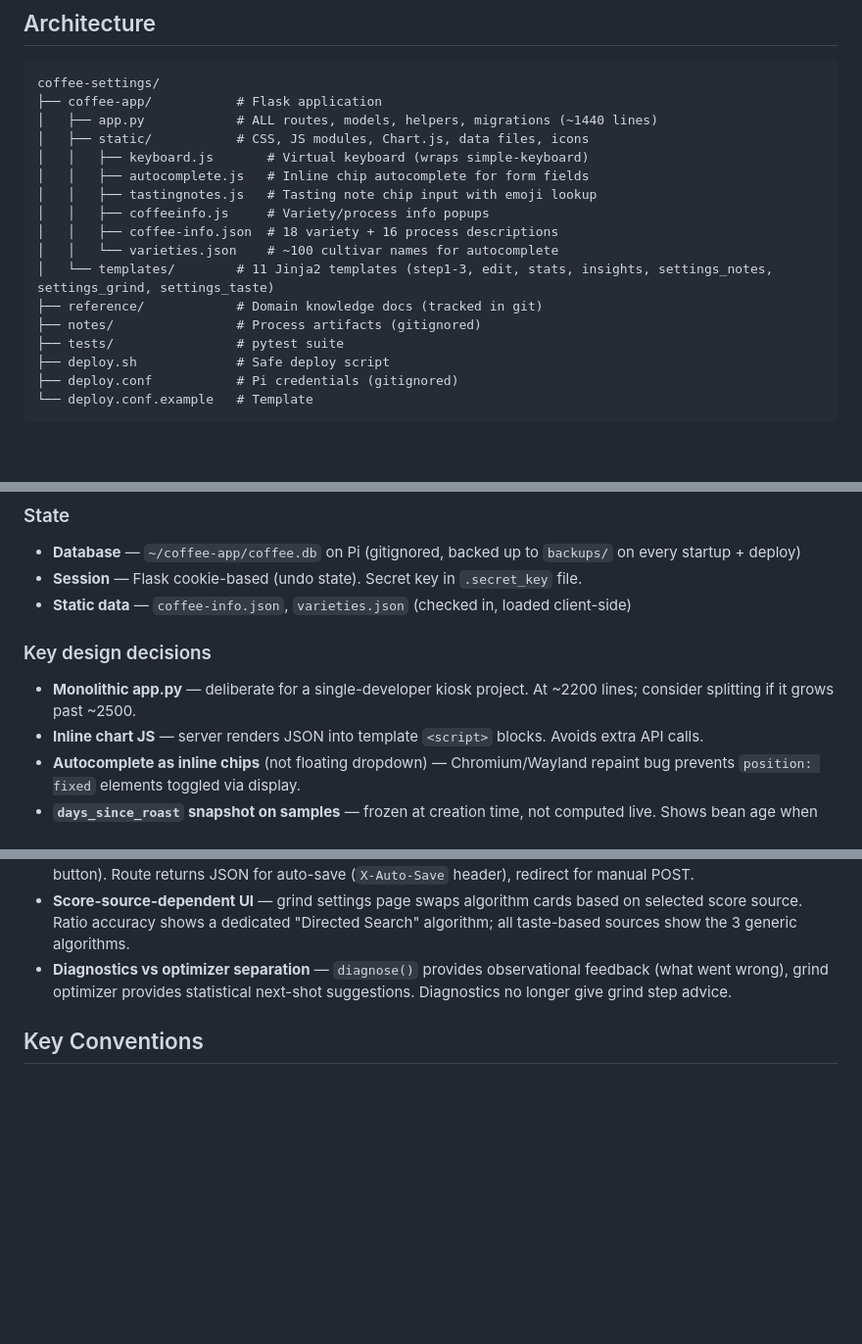
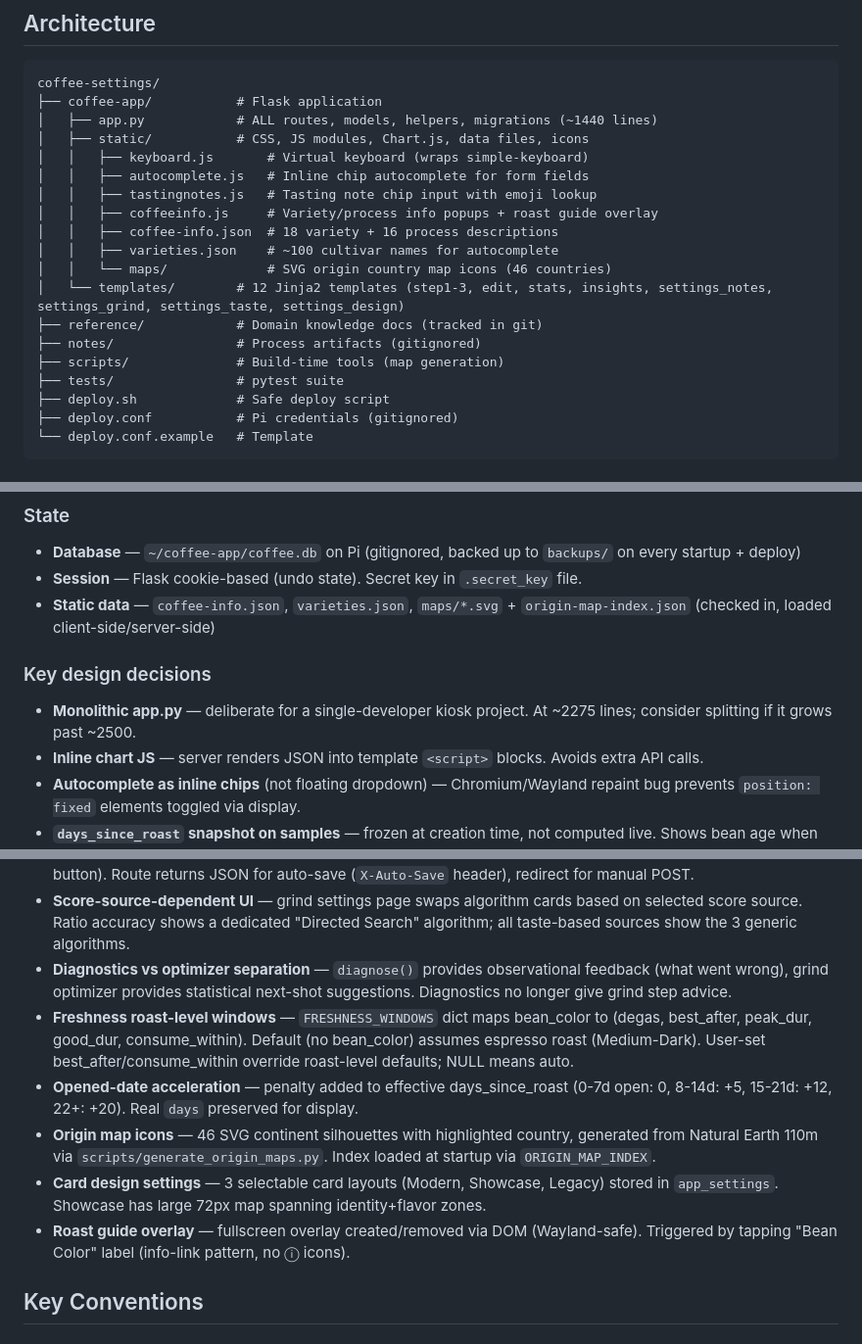
Before and after one commit to Inesteem/OptimizeYourCoffee, a Markdown page: CLAUDE.md, 3 parts joined by grey strips. Shown at 98% size. Rendered like a GitHub page; blank space fills up the shorter version.

Commit message:
Update CLAUDE.md and algorithm-improvements.md for all new features
CLAUDE.md: 12 templates, scripts/ dir, maps/ static dir, newcomer
patterns for card designs/map generation/sqlite3.Row, key design
decisions for freshness windows, origin maps, card settings, roast
guide overlay. App.py now ~2275 lines.

algorithm-improvements.md: add UI improvements (origin maps, roast
guide, card designs, cost per shot) to implementation status table.

Co-Authored-By: Claude Opus 4.6 (1M context) <noreply@anthropic.com>

```diff
--- a/CLAUDE.md
+++ b/CLAUDE.md
@@ -56,12 +56,14 @@ coffee-settings/
 │   │   ├── keyboard.js       # Virtual keyboard (wraps simple-keyboard)
 │   │   ├── autocomplete.js   # Inline chip autocomplete for form fields
 │   │   ├── tastingnotes.js   # Tasting note chip input with emoji lookup
-│   │   ├── coffeeinfo.js     # Variety/process info popups
+│   │   ├── coffeeinfo.js     # Variety/process info popups + roast guide overlay
 │   │   ├── coffee-info.json  # 18 variety + 16 process descriptions
-│   │   └── varieties.json    # ~100 cultivar names for autocomplete
-│   └── templates/        # 11 Jinja2 templates (step1-3, edit, stats, insights, settings_notes, settings_grind, settings_taste)
+│   │   ├── varieties.json    # ~100 cultivar names for autocomplete
+│   │   └── maps/             # SVG origin country map icons (46 countries)
+│   └── templates/        # 12 Jinja2 templates (step1-3, edit, stats, insights, settings_notes, settings_grind, settings_taste, settings_design)
 ├── reference/            # Domain knowledge docs (tracked in git)
 ├── notes/                # Process artifacts (gitignored)
+├── scripts/              # Build-time tools (map generation)
 ├── tests/                # pytest suite
 ├── deploy.sh             # Safe deploy script
 ├── deploy.conf           # Pi credentials (gitignored)
@@ -111,10 +113,10 @@ Preview API (`/api/grind-preview`) runs algorithms on example scenarios in an in
 ### State
 - **Database** — `~/coffee-app/coffee.db` on Pi (gitignored, backed up to `backups/` on every startup + deploy)
 - **Session** — Flask cookie-based (undo state). Secret key in `.secret_key` file.
-- **Static data** — `coffee-info.json`, `varieties.json` (checked in, loaded client-side)
+- **Static data** — `coffee-info.json`, `varieties.json`, `maps/*.svg` + `origin-map-index.json` (checked in, loaded client-side/server-side)
 
 ### Key design decisions
-- **Monolithic app.py** — deliberate for a single-developer kiosk project. At ~2200 lines; consider splitting if it grows past ~2500.
+- **Monolithic app.py** — deliberate for a single-developer kiosk project. At ~2275 lines; consider splitting if it grows past ~2500.
 - **Inline chart JS** — server renders JSON into template `<script>` blocks. Avoids extra API calls.
 - **Autocomplete as inline chips** (not floating dropdown) — Chromium/Wayland repaint bug prevents `position: fixed` elements toggled via display.
 - **`days_since_roast` snapshot on samples** — frozen at creation time, not computed live. Shows bean age when that specific shot was pulled.
@@ -124,6 +126,11 @@ Preview API (`/api/grind-preview`) runs algorithms on example scenarios in an in
 - **Settings auto-save** — grind optimizer settings page saves on every change via debounced fetch (no save button). Route returns JSON for auto-save (`X-Auto-Save` header), redirect for manual POST.
 - **Score-source-dependent UI** — grind settings page swaps algorithm cards based on selected score source. Ratio accuracy shows a dedicated "Directed Search" algorithm; all taste-based sources show the 3 generic algorithms.
 - **Diagnostics vs optimizer separation** — `diagnose()` provides observational feedback (what went wrong), grind optimizer provides statistical next-shot suggestions. Diagnostics no longer give grind step advice.
+- **Freshness roast-level windows** — `FRESHNESS_WINDOWS` dict maps bean_color to (degas, best_after, peak_dur, good_dur, consume_within). Default (no bean_color) assumes espresso roast (Medium-Dark). User-set best_after/consume_within override roast-level defaults; NULL means auto.
+- **Opened-date acceleration** — penalty added to effective days_since_roast (0-7d open: 0, 8-14d: +5, 15-21d: +12, 22+: +20). Real `days` preserved for display.
+- **Origin map icons** — 46 SVG continent silhouettes with highlighted country, generated from Natural Earth 110m via `scripts/generate_origin_maps.py`. Index loaded at startup via `ORIGIN_MAP_INDEX`.
+- **Card design settings** — 3 selectable card layouts (Modern, Showcase, Legacy) stored in `app_settings`. Showcase has large 72px map spanning identity+flavor zones.
+- **Roast guide overlay** — fullscreen overlay created/removed via DOM (Wayland-safe). Triggered by tapping "Bean Color" label (info-link pattern, no ⓘ icons).
 
 ## Key Conventions
 
```
Also changed, not shown: other parts of CLAUDE.md (+5 -1 lines), reference/algorithm-improvements.md (+4 -0 lines).
